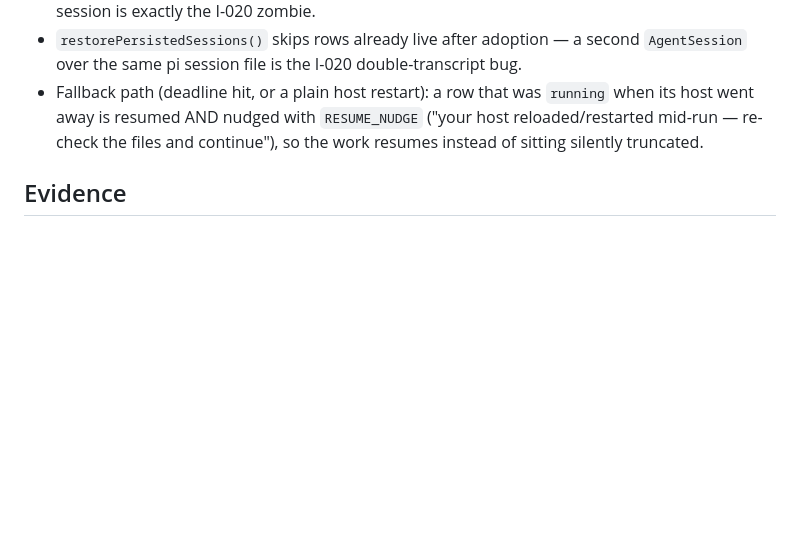
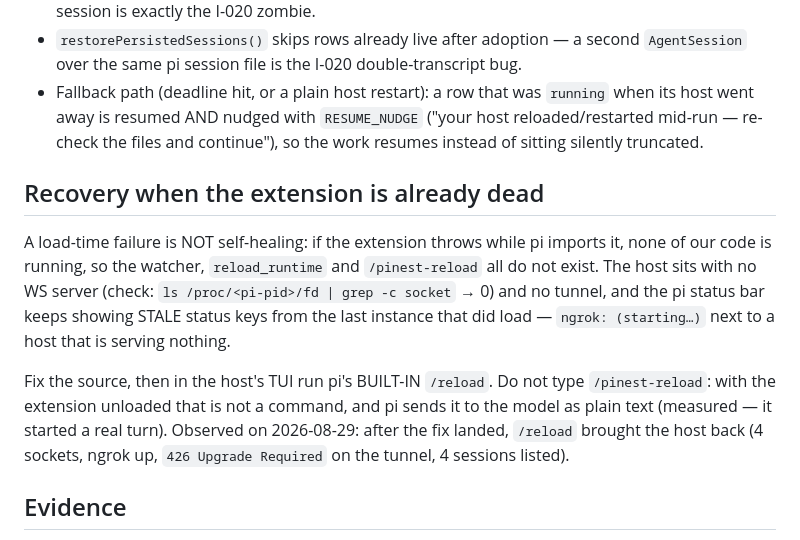
Before and after one commit to SomeoneIsWorking/pinest, a Markdown page: docs/issues/021-auto-reload-self-kill.md, the part around the change. Drawn GitHub-style; blank space fills up the shorter version.

Commit message:
Record the load-failure recovery path (pi's built-in /reload, not /pinest-reload)
A load-time throw leaves none of our code running: no watcher, no
reload_runtime, no /pinest-reload. The host then serves nothing (0 sockets, no
tunnel) while the pi status bar still shows stale status keys from the last
instance that loaded — which reads as "starting…" rather than "dead". Recovery
is pi's built-in /reload after fixing the source; typing /pinest-reload in that
state sends it to the model as plain text instead.

```diff
--- a/docs/issues/021-auto-reload-self-kill.md
+++ b/docs/issues/021-auto-reload-self-kill.md
@@ -72,6 +72,21 @@ extension in the SAME process:
   ("your host reloaded/restarted mid-run — re-check the files and continue"),
   so the work resumes instead of sitting silently truncated.
 
+## Recovery when the extension is already dead
+
+A load-time failure is NOT self-healing: if the extension throws while pi
+imports it, none of our code is running, so the watcher, `reload_runtime` and
+`/pinest-reload` all do not exist. The host sits with no WS server (check:
+`ls /proc/<pi-pid>/fd | grep -c socket` → 0) and no tunnel, and the pi status
+bar keeps showing STALE status keys from the last instance that did load —
+`ngrok: (starting…)` next to a host that is serving nothing.
+
+Fix the source, then in the host's TUI run pi's BUILT-IN `/reload`. Do not type
+`/pinest-reload`: with the extension unloaded that is not a command, and pi
+sends it to the model as plain text (measured — it started a real turn).
+Observed on 2026-08-29: after the fix landed, `/reload` brought the host back
+(4 sockets, ngrok up, `426 Upgrade Required` on the tunnel, 4 sessions listed).
+
 ## Evidence
 
 `server/test/watch.test.ts`: a change reports exactly once and names the
```
Also changed, not shown: AGENTS.md (+6 -0 lines).
